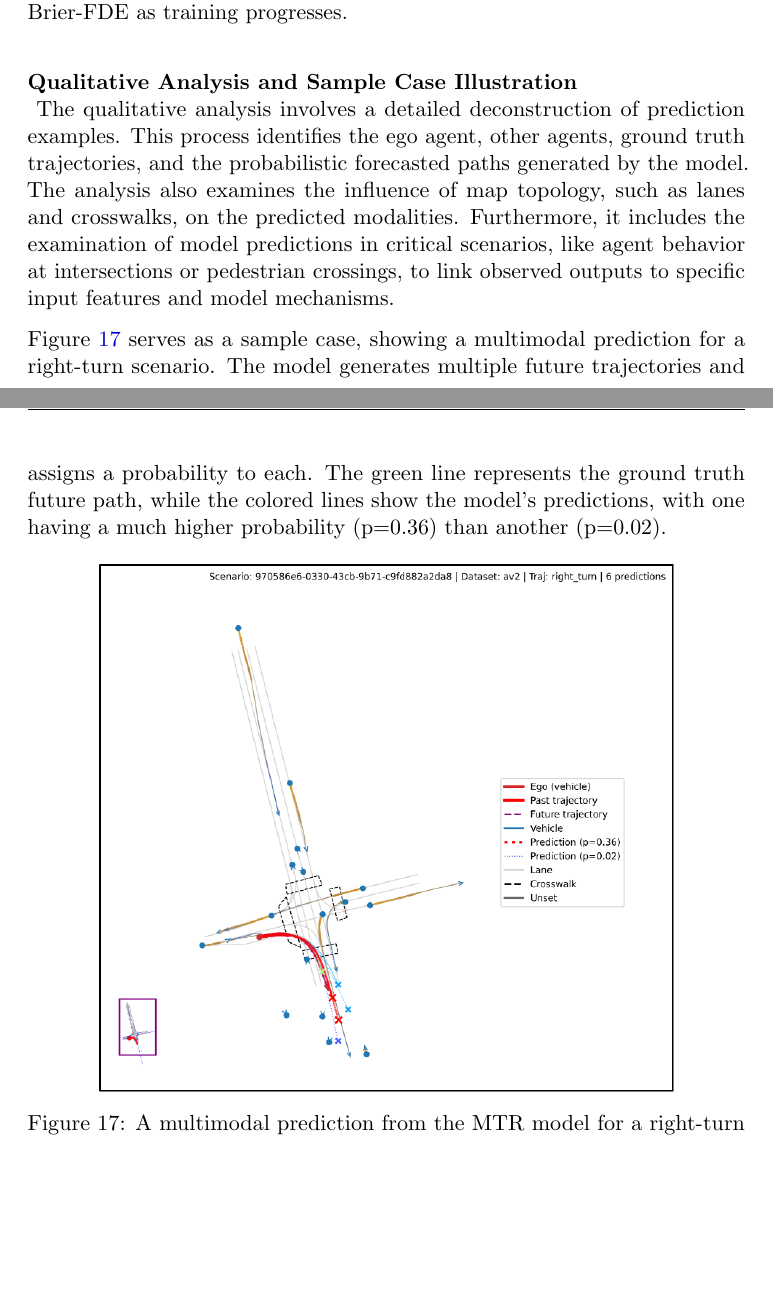
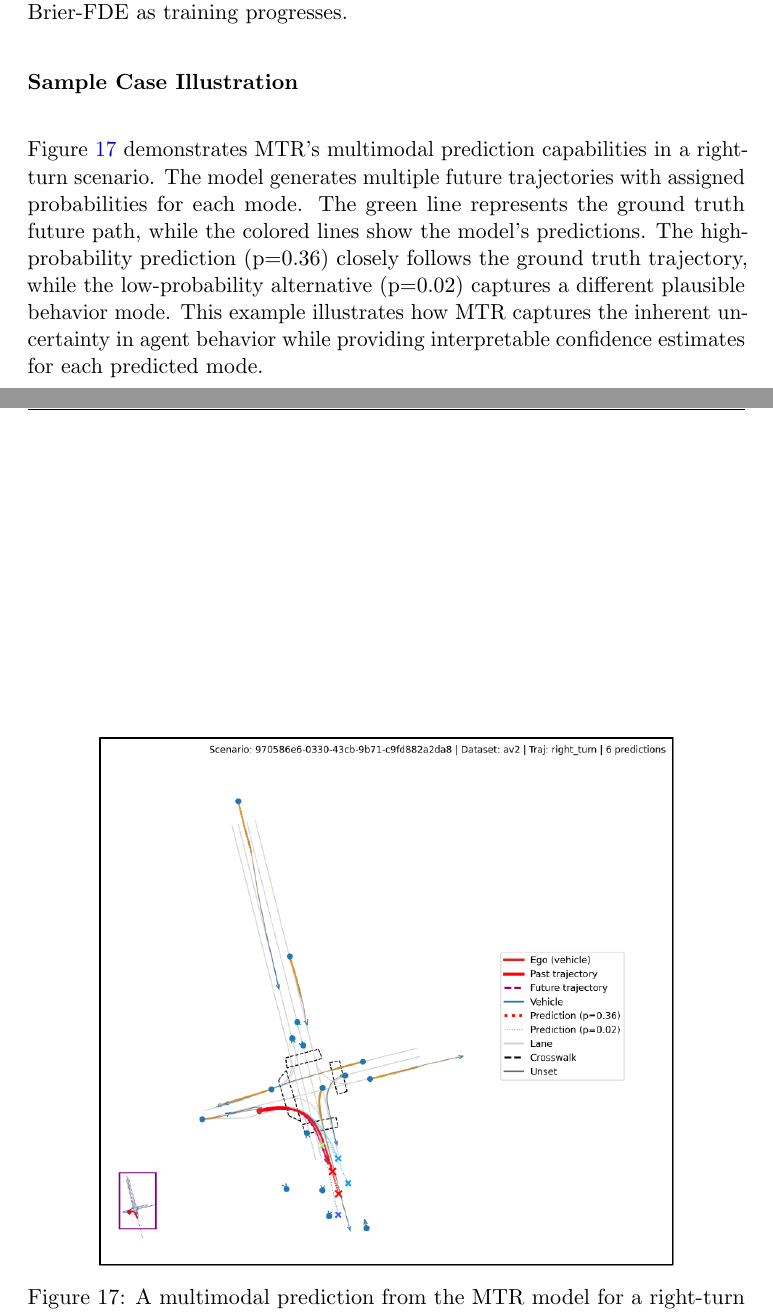
Before and after one commit to JanDuchscherer104/Video-Analysis, a LaTeX document (docs/latex/SeminarReport.tex, which reads docs/latex/chapters/06_design_and_performance_analysis.tex): two parts of pages 50 and 51 of 71, joined at a grey line, cut so that both start at the same text, the shorter picture padded with empty space. Compiled offline with pdfLaTeX.

Commit message:
fixed qualitative analysis

```diff
--- a/docs/latex/chapters/06_design_and_performance_analysis.tex
+++ b/docs/latex/chapters/06_design_and_performance_analysis.tex
@@ -151,14 +151,14 @@ Final validation metrics, taken at step 31,295 (6,259 batches), are presented in
     \label{fig:validation_metrics_merged}
 \end{figure}
 
-\subsubsubsection{Qualitative Analysis and Sample Case Illustration}
+\subsubsubsection{Sample Case Illustration}
 \label{sec:results_qualitative_merged}
 % Detailed deconstruction of prediction examples (cf. presentation slides 10, 15 ), identifying ego agent, other agents, ground truth trajectories, and probabilistic forecasted paths.
 % Analysis of the influence of map topology (lanes, crosswalks) on predicted modalities.
 % Examination of model predictions in critical scenarios (e.g., agent behavior at intersections or pedestrian crossings), linking observed outputs to specific input features and model mechanisms.
-The qualitative analysis involves a detailed deconstruction of prediction examples. This process identifies the ego agent, other agents, ground truth trajectories, and the probabilistic forecasted paths generated by the model. The analysis also examines the influence of map topology, such as lanes and crosswalks, on the predicted modalities. Furthermore, it includes the examination of model predictions in critical scenarios, like agent behavior at intersections or pedestrian crossings, to link observed outputs to specific input features and model mechanisms.
+% The qualitative analysis involves a detailed deconstruction of prediction examples. This process identifies the ego agent, other agents, ground truth trajectories, and the probabilistic forecasted paths generated by the model. The analysis also examines the influence of map topology, such as lanes and crosswalks, on the predicted modalities. Furthermore, it includes the examination of model predictions in critical scenarios, like agent behavior at intersections or pedestrian crossings, to link observed outputs to specific input features and model mechanisms.
 
-Figure \ref{fig:mtr_prediction_merged} serves as a sample case, showing a multimodal prediction for a right-turn scenario. The model generates multiple future trajectories and assigns a probability to each. The green line represents the ground truth future path, while the colored lines show the model's predictions, with one having a much higher probability (p=0.36) than another (p=0.02).
+Figure \ref{fig:mtr_prediction_merged} demonstrates MTR's multimodal prediction capabilities in a right-turn scenario. The model generates multiple future trajectories with assigned probabilities for each mode. The green line represents the ground truth future path, while the colored lines show the model's predictions. The high-probability prediction (p=0.36) closely follows the ground truth trajectory, while the low-probability alternative (p=0.02) captures a different plausible behavior mode. This example illustrates how MTR captures the inherent uncertainty in agent behavior while providing interpretable confidence estimates for each predicted mode.
 
 % toDO(luroess): Generate new visualization for MTR prediction, this looks awful
 \begin{figure}[htbp]
```
